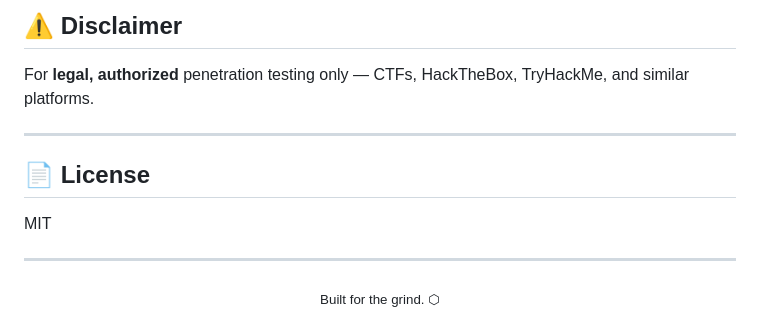
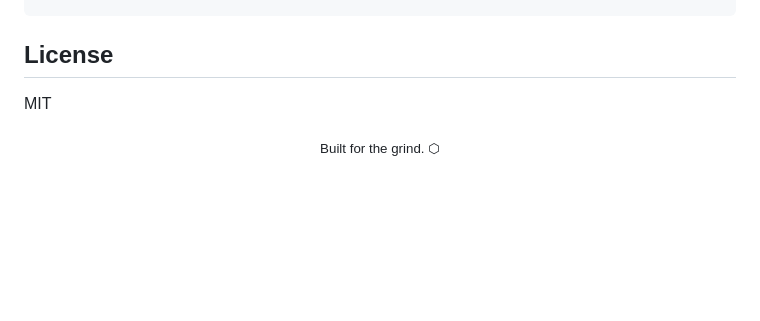
Before and after one commit to 47Com1c/pwndeck, a Markdown page: README.md, the part around one of its changes. GitHub-like rendering; blank space fills up the shorter version.

```diff
--- a/README.md
+++ b/README.md
@@ -111,14 +65,9 @@ localStorage.setItem('htb_v2', '<paste json>')
 
-## ⚠️ Disclaimer
 
-For **legal, authorized** penetration testing only — CTFs, HackTheBox, TryHackMe, and similar platforms.
 
----
-
-## 📄 License
+## License
 
 MIT
 
----
 
 <div align="center"><sub>Built for the grind. ⬡</sub></div>
```
Also changed, not shown: other parts of README.md (+14 -60 lines).
